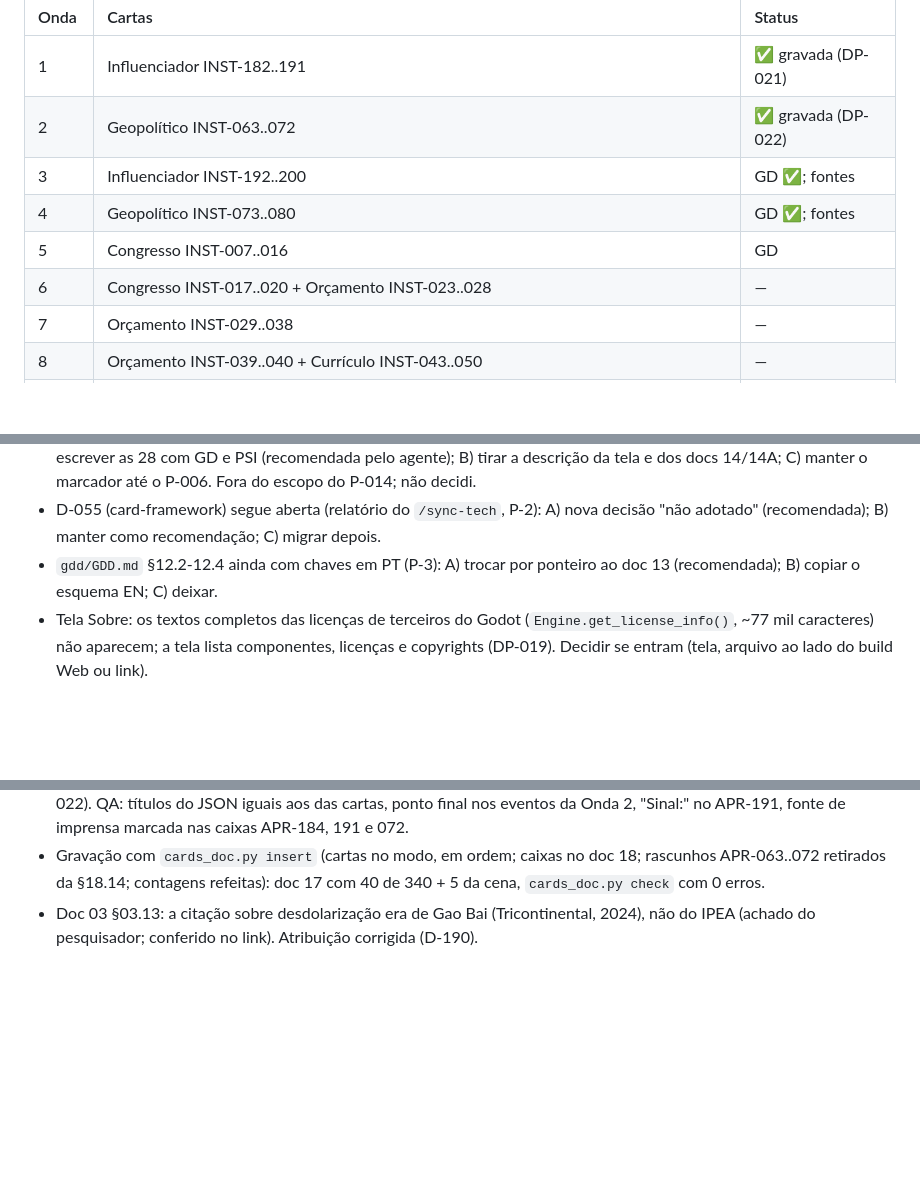
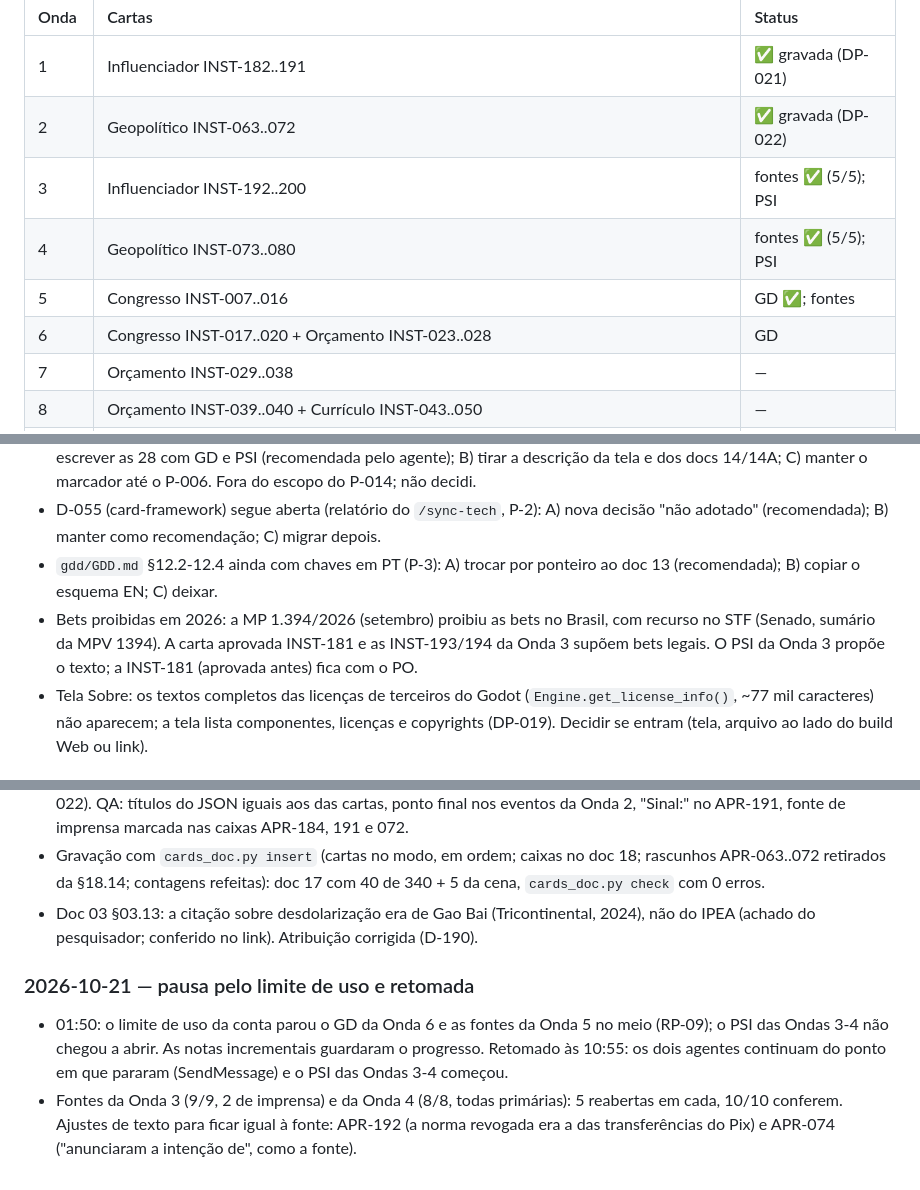
Before and after one commit to matix0/o-planalto, a Markdown page: gestao/execucao-p014-p015.md, 3 parts joined by grey strips. Rendered like a GitHub page; blank space fills up the shorter version.

Commit message:
docs(gestao): diário com a pausa pelo limite de uso, as fontes das Ondas 3-4 e as bets proibidas em 2026
Co-Authored-By: Claude Opus 5.5 <noreply@anthropic.com>
Claude-Session: https://claude.ai/code/session_016p4UsQj1qRUZFyrpYUxaET

```diff
--- a/gestao/execucao-p014-p015.md
+++ b/gestao/execucao-p014-p015.md
@@ -25,10 +25,10 @@ Cada onda: GD (rascunho em `.claude/notas/execucao/onda-NN/`, kit em `kit-gd.md`
 | :--- | :--- | :--- |
 | 1 | Influenciador INST-182..191 | ✅ gravada (DP-021) |
 | 2 | Geopolítico INST-063..072 | ✅ gravada (DP-022) |
-| 3 | Influenciador INST-192..200 | GD ✅; fontes |
-| 4 | Geopolítico INST-073..080 | GD ✅; fontes |
-| 5 | Congresso INST-007..016 | GD |
-| 6 | Congresso INST-017..020 + Orçamento INST-023..028 | — |
+| 3 | Influenciador INST-192..200 | fontes ✅ (5/5); PSI |
+| 4 | Geopolítico INST-073..080 | fontes ✅ (5/5); PSI |
+| 5 | Congresso INST-007..016 | GD ✅; fontes |
+| 6 | Congresso INST-017..020 + Orçamento INST-023..028 | GD |
 | 7 | Orçamento INST-029..038 | — |
 | 8 | Orçamento INST-039..040 + Currículo INST-043..050 | — |
 | 9 | Currículo INST-051..060 | — |
@@ -59,6 +59,7 @@ Cada onda: GD (rascunho em `.claude/notas/execucao/onda-NN/`, kit em `kit-gd.md`
 - Descrição curta dos finais (relatório do `/sync-tech`, P-1): `endings.json` não tem o campo e a tela final mostra "[descrição curta do final — a definir]" em toda partida (`jogo/scripts/core/game_flow.gd:28, 459`). Alternativas: A) escrever as 28 com GD e PSI (recomendada pelo agente); B) tirar a descrição da tela e dos docs 14/14A; C) manter o marcador até o P-006. Fora do escopo do P-014; não decidi.
 - D-055 (card-framework) segue aberta (relatório do `/sync-tech`, P-2): A) nova decisão "não adotado" (recomendada); B) manter como recomendação; C) migrar depois.
 - `gdd/GDD.md` §12.2-12.4 ainda com chaves em PT (P-3): A) trocar por ponteiro ao doc 13 (recomendada); B) copiar o esquema EN; C) deixar.
+- Bets proibidas em 2026: a MP 1.394/2026 (setembro) proibiu as bets no Brasil, com recurso no STF (Senado, sumário da MPV 1394). A carta aprovada INST-181 e as INST-193/194 da Onda 3 supõem bets legais. O PSI da Onda 3 propõe o texto; a INST-181 (aprovada antes) fica com o PO.
 - Tela Sobre: os textos completos das licenças de terceiros do Godot (`Engine.get_license_info()`, ~77 mil caracteres) não aparecem; a tela lista componentes, licenças e copyrights (DP-019). Decidir se entram (tela, arquivo ao lado do build Web ou link).
 
 ## Registro
@@ -126,3 +127,7 @@ Cada onda: GD (rascunho em `.claude/notas/execucao/onda-NN/`, kit em `kit-gd.md`
 - PSI das Ondas 1 e 2: 9 aprovar, 11 ajustar, 0 reprovar (`.claude/notas/execucao/onda-01/psi.md`, `onda-02/psi.md`). Ajustes aplicados com textos exatos do PSI; pontos que ficavam com o PO decididos de forma provisória (DP-021, DP-022). QA: títulos do JSON iguais aos das cartas, ponto final nos eventos da Onda 2, "Sinal:" no APR-191, fonte de imprensa marcada nas caixas APR-184, 191 e 072.
 - Gravação com `cards_doc.py insert` (cartas no modo, em ordem; caixas no doc 18; rascunhos APR-063..072 retirados da §18.14; contagens refeitas): doc 17 com 40 de 340 + 5 da cena, `cards_doc.py check` com 0 erros.
 - Doc 03 §03.13: a citação sobre desdolarização era de Gao Bai (Tricontinental, 2024), não do IPEA (achado do pesquisador; conferido no link). Atribuição corrigida (D-190).
+
+### 2026-10-21 — pausa pelo limite de uso e retomada
+- 01:50: o limite de uso da conta parou o GD da Onda 6 e as fontes da Onda 5 no meio (RP-09); o PSI das Ondas 3-4 não chegou a abrir. As notas incrementais guardaram o progresso. Retomado às 10:55: os dois agentes continuam do ponto em que pararam (SendMessage) e o PSI das Ondas 3-4 começou.
+- Fontes da Onda 3 (9/9, 2 de imprensa) e da Onda 4 (8/8, todas primárias): 5 reabertas em cada, 10/10 conferem. Ajustes de texto para ficar igual à fonte: APR-192 (a norma revogada era a das transferências do Pix) e APR-074 ("anunciaram a intenção de", como a fonte).
```
